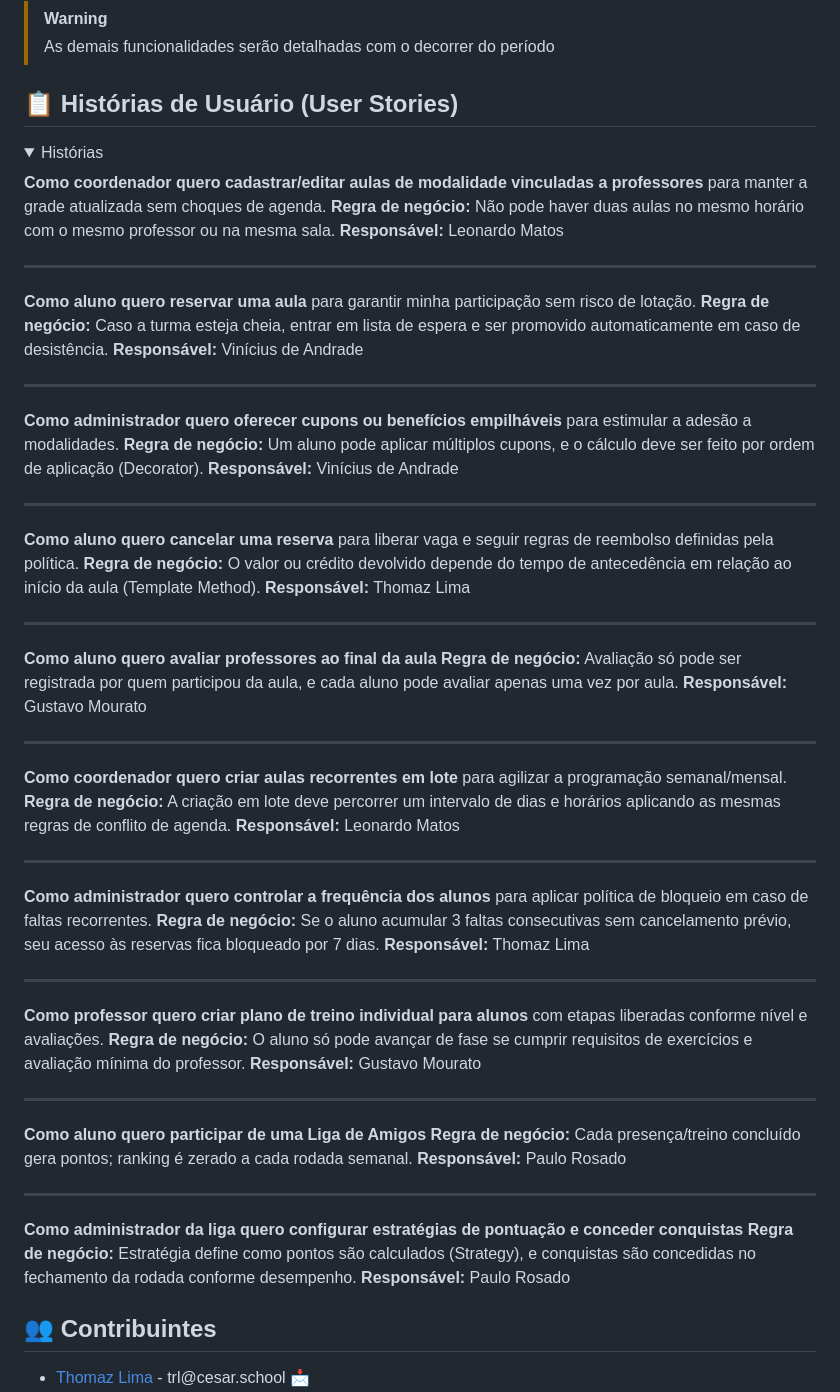
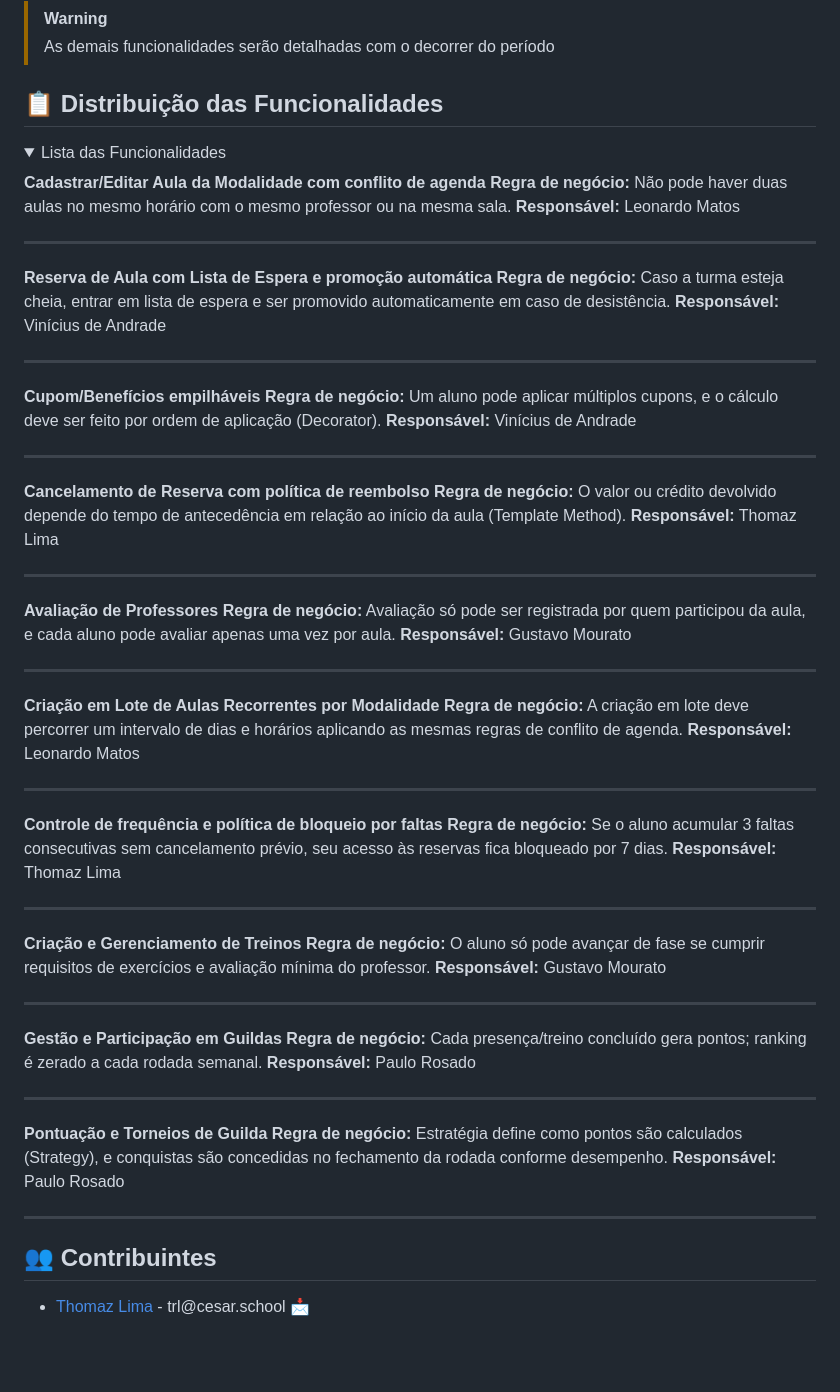
Before and after one commit to Thomazrlima/ForgeFit, a Markdown page: README.md, the part around the change. Drawn GitHub-style; folded sections open; blank space fills up the shorter version.

Commit message:
Funcionalidades no README.md

```diff
--- a/README.md
+++ b/README.md
@@ -51,76 +51,72 @@ https://github.com/user-attachments/assets/db85e843-5f2e-4016-97b2-3882f07513c1
 > [!WARNING]
 > As demais funcionalidades serão detalhadas com o decorrer do período
 
-## 📋 Histórias de Usuário (User Stories)
+## 📋 **Distribuição das Funcionalidades**
+
 
 <details>
 
-<summary>Histórias</summary>
+<summary>Lista das Funcionalidades</summary>
 
-**Como coordenador quero cadastrar/editar aulas de modalidade vinculadas a professores**
-para manter a grade atualizada sem choques de agenda.
+**Cadastrar/Editar Aula da Modalidade com conflito de agenda**
 **Regra de negócio:** Não pode haver duas aulas no mesmo horário com o mesmo professor ou na mesma sala.
 **Responsável:** Leonardo Matos
 
 ---
 
-**Como aluno quero reservar uma aula**
-para garantir minha participação sem risco de lotação.
+**Reserva de Aula com Lista de Espera e promoção automática**
 **Regra de negócio:** Caso a turma esteja cheia, entrar em lista de espera e ser promovido automaticamente em caso de desistência.
 **Responsável:** Vinícius de Andrade
 
 ---
 
-**Como administrador quero oferecer cupons ou benefícios empilháveis**
-para estimular a adesão a modalidades.
+**Cupom/Benefícios empilháveis**
 **Regra de negócio:** Um aluno pode aplicar múltiplos cupons, e o cálculo deve ser feito por ordem de aplicação (Decorator).
 **Responsável:** Vinícius de Andrade
 
 ---
 
-**Como aluno quero cancelar uma reserva**
-para liberar vaga e seguir regras de reembolso definidas pela política.
+**Cancelamento de Reserva com política de reembolso**
 **Regra de negócio:** O valor ou crédito devolvido depende do tempo de antecedência em relação ao início da aula (Template Method).
 **Responsável:** Thomaz Lima
 
 ---
 
-**Como aluno quero avaliar professores ao final da aula**
+**Avaliação de Professores**
 **Regra de negócio:** Avaliação só pode ser registrada por quem participou da aula, e cada aluno pode avaliar apenas uma vez por aula.
 **Responsável:** Gustavo Mourato
 
 ---
 
-**Como coordenador quero criar aulas recorrentes em lote**
-para agilizar a programação semanal/mensal.
+**Criação em Lote de Aulas Recorrentes por Modalidade**
 **Regra de negócio:** A criação em lote deve percorrer um intervalo de dias e horários aplicando as mesmas regras de conflito de agenda.
 **Responsável:** Leonardo Matos
 
 ---
 
-**Como administrador quero controlar a frequência dos alunos**
-para aplicar política de bloqueio em caso de faltas recorrentes.
+**Controle de frequência e política de bloqueio por faltas**
 **Regra de negócio:** Se o aluno acumular 3 faltas consecutivas sem cancelamento prévio, seu acesso às reservas fica bloqueado por 7 dias.
 **Responsável:** Thomaz Lima
 
 ---
 
-**Como professor quero criar plano de treino individual para alunos**
-com etapas liberadas conforme nível e avaliações.
+**Criação e Gerenciamento de Treinos**
 **Regra de negócio:** O aluno só pode avançar de fase se cumprir requisitos de exercícios e avaliação mínima do professor.
 **Responsável:** Gustavo Mourato
 
 ---
 
-**Como aluno quero participar de uma Liga de Amigos**
+**Gestão e Participação em Guildas**
 **Regra de negócio:** Cada presença/treino concluído gera pontos; ranking é zerado a cada rodada semanal.
 **Responsável:** Paulo Rosado
 
 ---
 
-**Como administrador da liga quero configurar estratégias de pontuação e conceder conquistas**
+**Pontuação e Torneios de Guilda**
 **Regra de negócio:** Estratégia define como pontos são calculados (Strategy), e conquistas são concedidas no fechamento da rodada conforme desempenho.
 **Responsável:** Paulo Rosado
+
+---
 
 </details>
 
```
